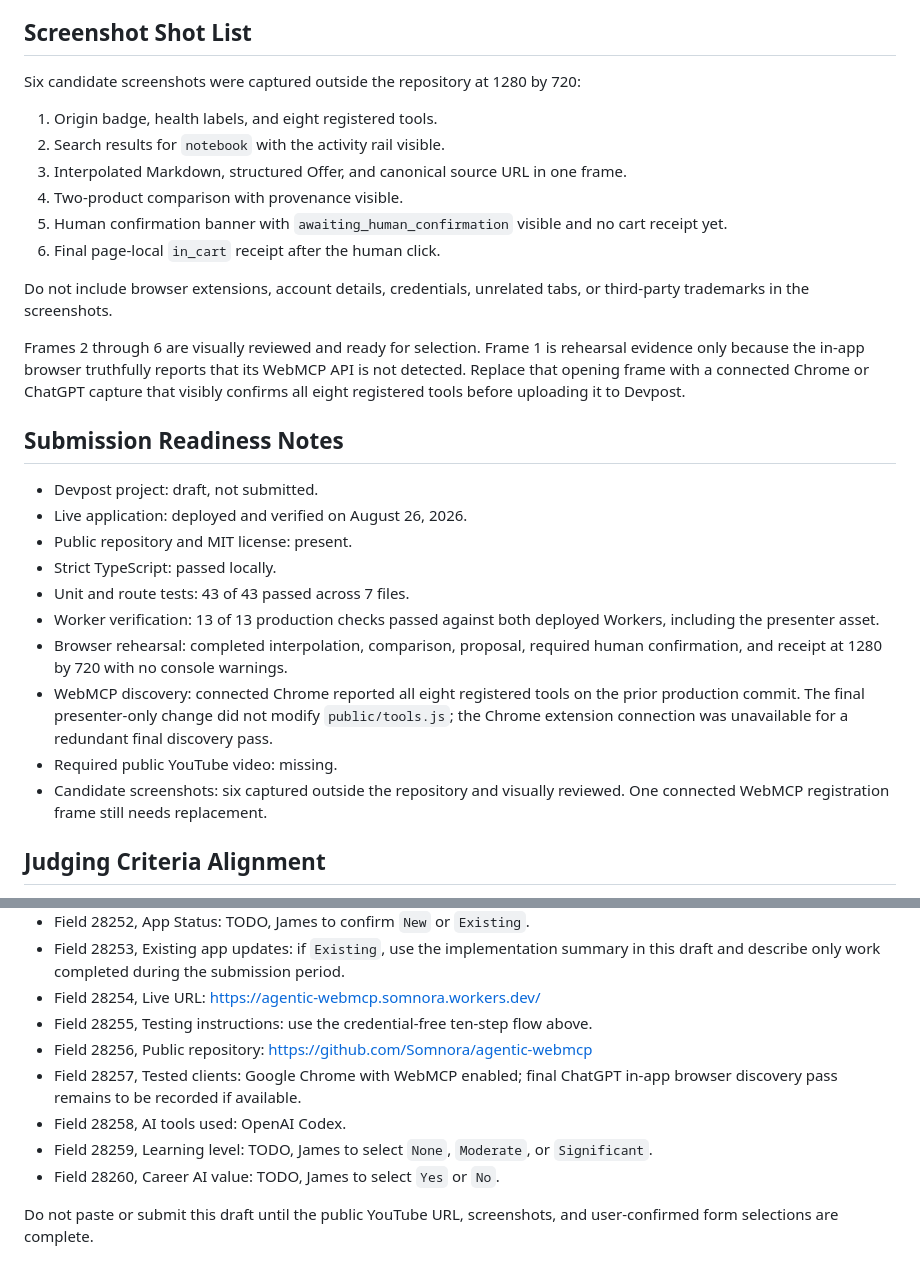
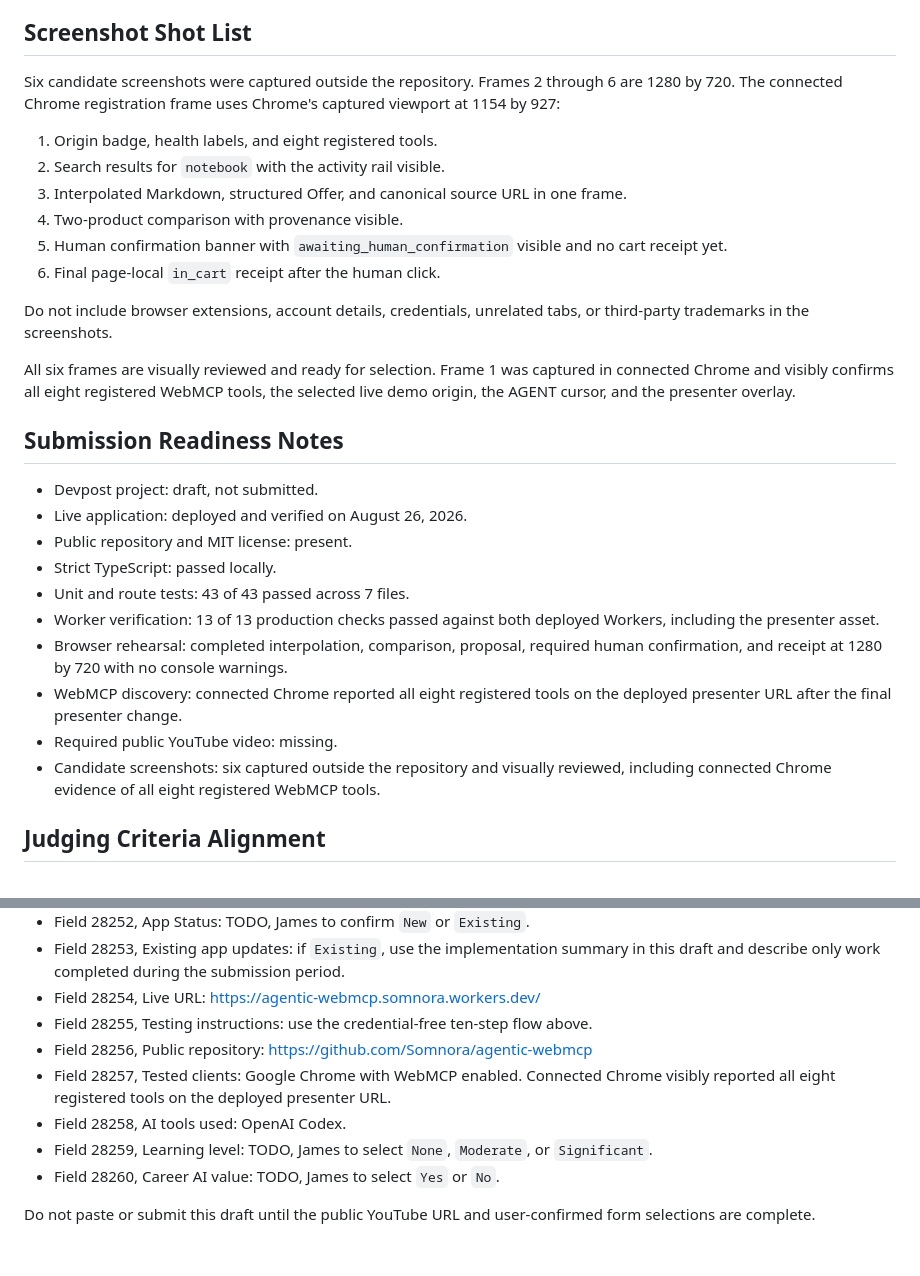
Before and after one commit to Somnora/agentic-webmcp, a Markdown page: devpost-submission.md, 2 parts joined by grey strips. GitHub-like rendering.

Commit message:
docs: verify connected WebMCP capture

```diff
--- a/devpost-submission.md
+++ b/devpost-submission.md
@@ -118,7 +118,7 @@ Planned 2:28 flow:
 
 ## Screenshot Shot List
 
-Six candidate screenshots were captured outside the repository at 1280 by 720:
+Six candidate screenshots were captured outside the repository. Frames 2 through 6 are 1280 by 720. The connected Chrome registration frame uses Chrome's captured viewport at 1154 by 927:
 
 1. Origin badge, health labels, and eight registered tools.
 2. Search results for `notebook` with the activity rail visible.
@@ -129,7 +129,7 @@ Six candidate screenshots were captured outside the repository at 1280 by 720:
 
 Do not include browser extensions, account details, credentials, unrelated tabs, or third-party trademarks in the screenshots.
 
-Frames 2 through 6 are visually reviewed and ready for selection. Frame 1 is rehearsal evidence only because the in-app browser truthfully reports that its WebMCP API is not detected. Replace that opening frame with a connected Chrome or ChatGPT capture that visibly confirms all eight registered tools before uploading it to Devpost.
+All six frames are visually reviewed and ready for selection. Frame 1 was captured in connected Chrome and visibly confirms all eight registered WebMCP tools, the selected live demo origin, the AGENT cursor, and the presenter overlay.
 
 ## Submission Readiness Notes
 
@@ -140,9 +140,9 @@ Frames 2 through 6 are visually reviewed and ready for selection. Frame 1 is reh
 - Unit and route tests: 43 of 43 passed across 7 files.
 - Worker verification: 13 of 13 production checks passed against both deployed Workers, including the presenter asset.
 - Browser rehearsal: completed interpolation, comparison, proposal, required human confirmation, and receipt at 1280 by 720 with no console warnings.
-- WebMCP discovery: connected Chrome reported all eight registered tools on the prior production commit. The final presenter-only change did not modify `public/tools.js`; the Chrome extension connection was unavailable for a redundant final discovery pass.
+- WebMCP discovery: connected Chrome reported all eight registered tools on the deployed presenter URL after the final presenter change.
 - Required public YouTube video: missing.
-- Candidate screenshots: six captured outside the repository and visually reviewed. One connected WebMCP registration frame still needs replacement.
+- Candidate screenshots: six captured outside the repository and visually reviewed, including connected Chrome evidence of all eight registered WebMCP tools.
 
 ## Judging Criteria Alignment
 
@@ -169,9 +169,9 @@ Frames 2 through 6 are visually reviewed and ready for selection. Frame 1 is reh
 - Field 28254, Live URL: https://agentic-webmcp.somnora.workers.dev/
 - Field 28255, Testing instructions: use the credential-free ten-step flow above.
 - Field 28256, Public repository: https://github.com/Somnora/agentic-webmcp
-- Field 28257, Tested clients: Google Chrome with WebMCP enabled; final ChatGPT in-app browser discovery pass remains to be recorded if available.
+- Field 28257, Tested clients: Google Chrome with WebMCP enabled. Connected Chrome visibly reported all eight registered tools on the deployed presenter URL.
 - Field 28258, AI tools used: OpenAI Codex.
 - Field 28259, Learning level: TODO, James to select `None`, `Moderate`, or `Significant`.
 - Field 28260, Career AI value: TODO, James to select `Yes` or `No`.
 
-Do not paste or submit this draft until the public YouTube URL, screenshots, and user-confirmed form selections are complete.
+Do not paste or submit this draft until the public YouTube URL and user-confirmed form selections are complete.
```
